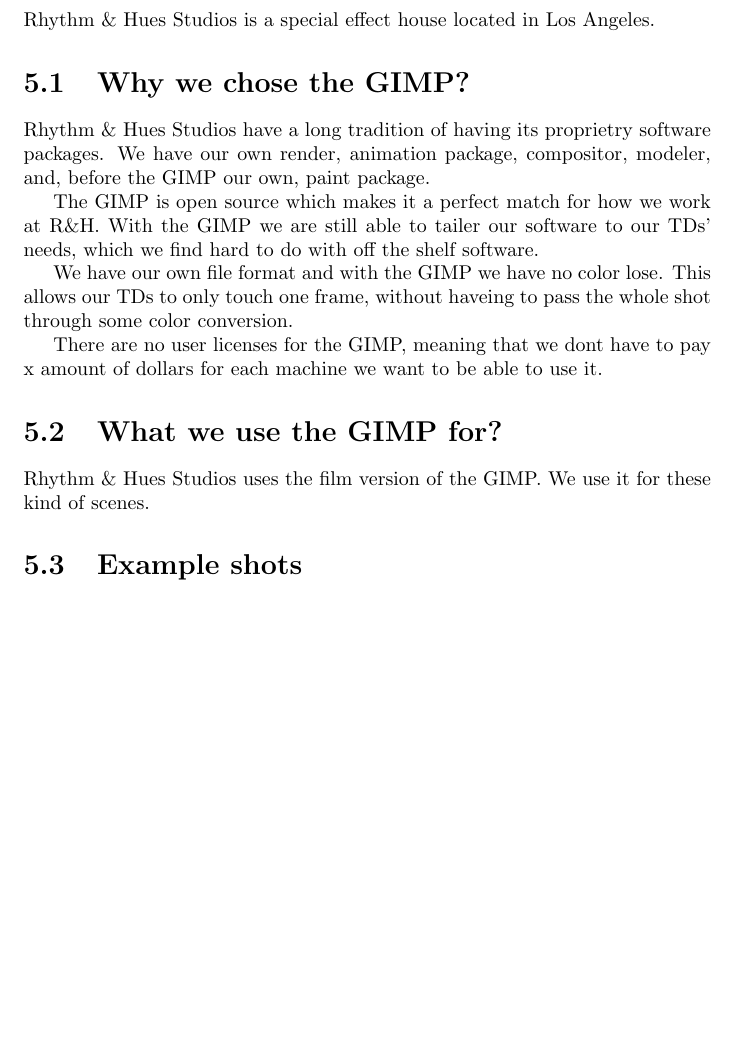
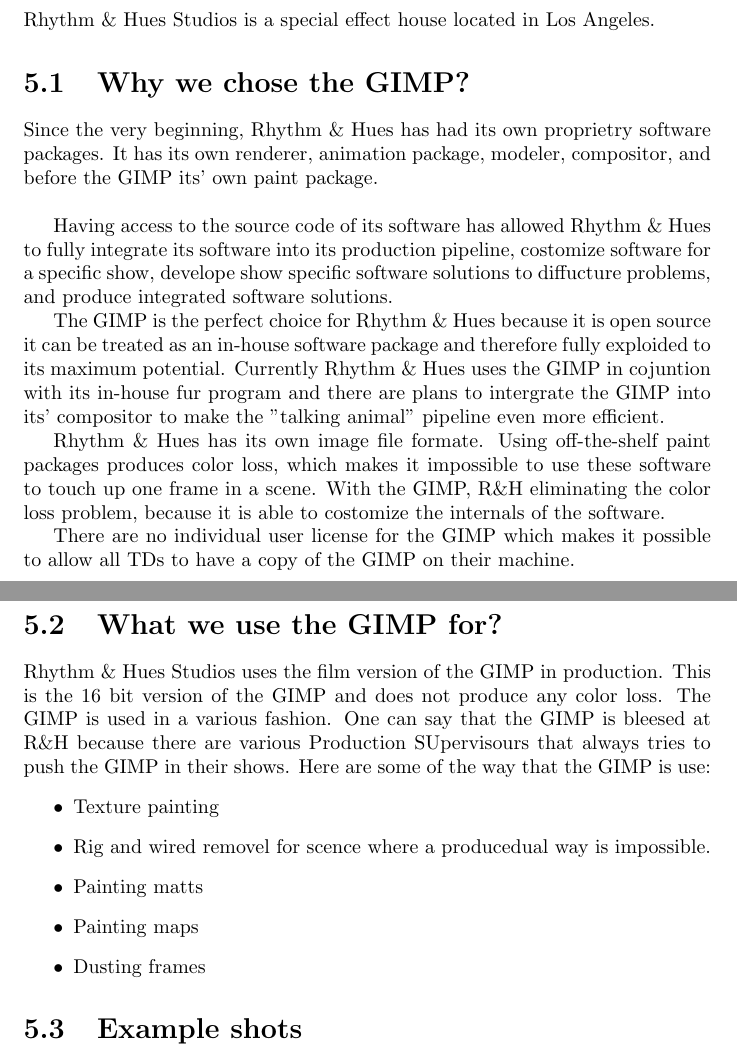
Before and after one commit to OpenCL/GEGL-OpenCL, a LaTeX document (docs/pr_docs/gimp.tex, which reads docs/pr_docs/rnh_what.tex, docs/pr_docs/rnh_why.tex): part of page 9 of 13 before the commit and two parts of pages 9 and 10 of 13 after it, the two joined at a grey line, cut so that both start at the same text, the shorter picture padded with empty space. Compiled offline with pdfLaTeX.

Commit message:
Added more stuff to the docs.
Added more stuff to the docs.

caro@rhythm.com

```diff
--- a/docs/pr_docs/rnh_what.tex
+++ b/docs/pr_docs/rnh_what.tex
@@ -1,3 +1,8 @@
-
-Rhythm \& Hues Studios uses the film version of the GIMP. We use it
-for these kind of scenes.
+Rhythm \& Hues Studios uses the film version of the GIMP in production. This is the 16 bit version of the GIMP and does not produce any color loss. The GIMP is used in a various fashion. One can say that the GIMP is bleesed at R\&H because there are various Production SUpervisours that always tries to push the GIMP in their shows. Here are some of the way that the GIMP is use:
+\begin{itemize}
+\item Texture painting
+\item Rig and wired removel for scence where a producedual way is impossible.
+\item Painting matts
+\item Painting maps
+\item Dusting frames
+\end{itemize}
--- a/docs/pr_docs/rnh_why.tex
+++ b/docs/pr_docs/rnh_why.tex
@@ -1,14 +1,9 @@
-Rhythm \& Hues Studios have a long tradition of having its proprietry
-software packages. We have our own render, animation package,
-compositor, modeler, and, before the GIMP our own, paint package.
+Since the very beginning, Rhythm \& Hues has had its own proprietry software packages. It has its own renderer, animation package, modeler, compositor, and before the GIMP its' own paint package.\\
 
-The GIMP is open source which makes it a perfect match for how we work at
-R\&H. With the GIMP we are still able to tailer our software to our
-TDs' needs, which we find hard to do with off the shelf software.
+Having access to the source code of its software has allowed Rhythm \& Hues to fully integrate its software into its production pipeline, costomize software for a specific show, develope show specific software solutions to diffucture problems, and produce integrated software solutions.
 
-We have our own file format and with the GIMP we have no color lose.
-This allows our TDs to only touch one frame, without haveing to pass
-the whole shot through some color conversion.
+The GIMP is the perfect choice for Rhythm \& Hues because it is open source it can be treated as an in-house software package and therefore fully exploided to its maximum potential. Currently Rhythm \& Hues uses the GIMP in cojuntion with its in-house fur program and there are plans to intergrate the GIMP into its' compositor to make the "talking animal" pipeline even more efficient.
 
-There are no user licenses for the GIMP, meaning that we dont have to
-pay x amount of dollars for each machine we want to be able to use it.
+Rhythm \& Hues has its own image file formate. Using off-the-shelf paint packages produces color loss, which makes it impossible to use these software to touch up one frame in a scene. With the GIMP, R\&H eliminating the color loss problem, because it is able to costomize the internals of the software.
+
+There are no individual user license for the GIMP which makes it possible to allow all TDs to have a copy of the GIMP on their machine.
```
